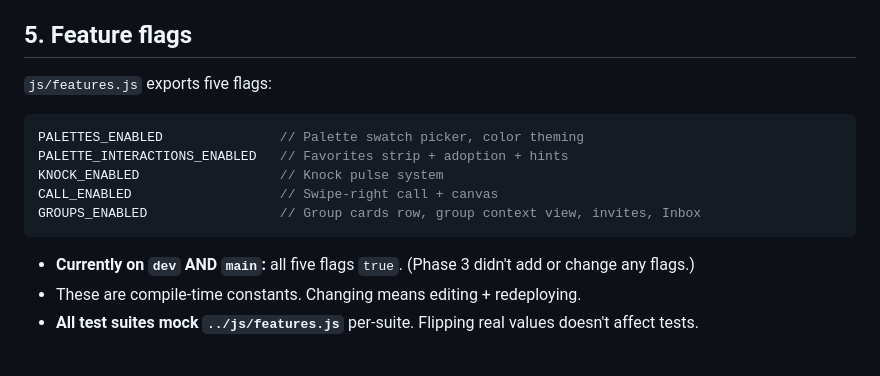
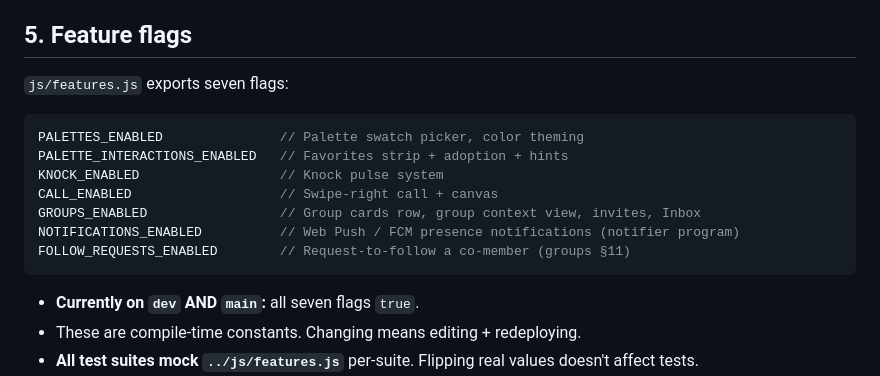
Before and after one commit to tenorune/on, a Markdown page: docs/HANDOFF.md, the part around the change. Drawn GitHub-style; blank space fills up the shorter version.

Commit message:
docs: list all seven feature flags in HANDOFF section 5
features.js also exports NOTIFICATIONS_ENABLED and FOLLOW_REQUESTS_ENABLED;
section 5 said "five flags". Update the list and the all-true note.

https://claude.ai/code/session_015hwuHLDuksT3VUM3TRTss5

````diff
--- a/docs/HANDOFF.md
+++ b/docs/HANDOFF.md
@@ -114,7 +114,7 @@ v2 (secret-phrase derived):
 
 ## 5. Feature flags
 
-`js/features.js` exports five flags:
+`js/features.js` exports seven flags:
 
 ```js
 PALETTES_ENABLED               // Palette swatch picker, color theming
@@ -122,9 +122,11 @@ PALETTE_INTERACTIONS_ENABLED   // Favorites strip + adoption + hints
 KNOCK_ENABLED                  // Knock pulse system
 CALL_ENABLED                   // Swipe-right call + canvas
 GROUPS_ENABLED                 // Group cards row, group context view, invites, Inbox
+NOTIFICATIONS_ENABLED          // Web Push / FCM presence notifications (notifier program)
+FOLLOW_REQUESTS_ENABLED        // Request-to-follow a co-member (groups §11)
 ```
 
-- **Currently on `dev` AND `main`:** all five flags `true`. (Phase 3 didn't add or change any flags.)
+- **Currently on `dev` AND `main`:** all seven flags `true`.
 - These are compile-time constants. Changing means editing + redeploying.
 - **All test suites mock `../js/features.js`** per-suite. Flipping real values doesn't affect tests.
 - A recurring lesson: **render-layer gates must match handler-layer gates.** A stale render path can keep showing UI for a feature that's been disabled at the handler.
````
